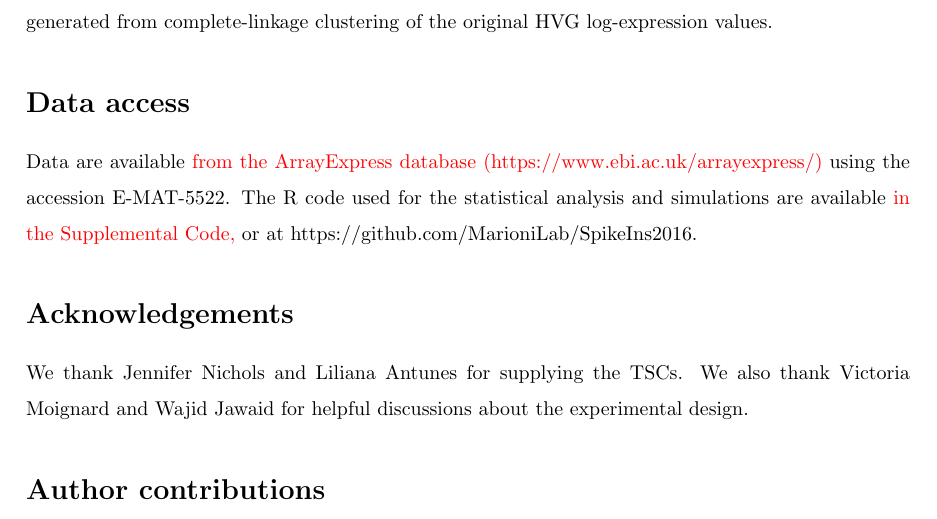
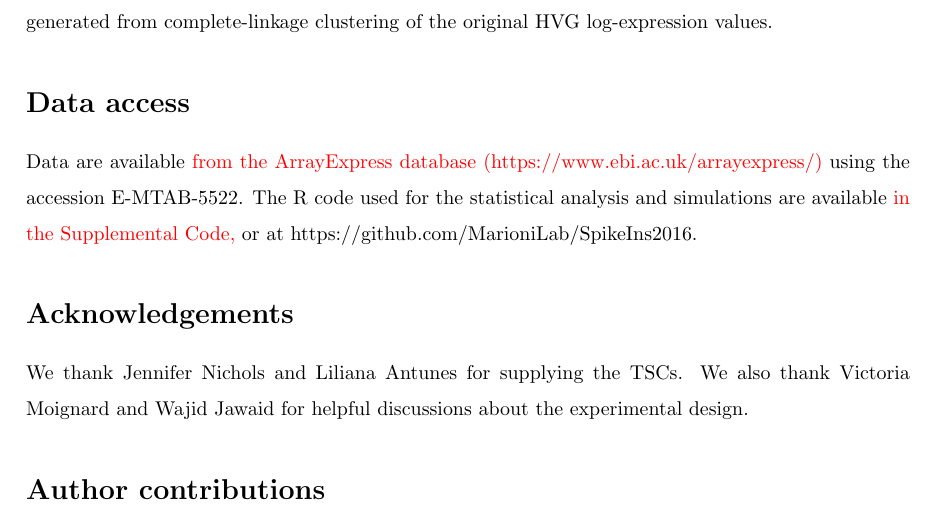
Before and after one commit to MarioniLab/SpikeIns2016, a LaTeX document (manuscript/prickle.tex): part of page 22 of 25, cut so that both start at the same text. Compiled offline with pdfLaTeX.

Commit message:
Fixed accession number.

```diff
--- a/manuscript/prickle.tex
+++ b/manuscript/prickle.tex
@@ -643,7 +643,7 @@ This value represents the extent to which the membership of the original cluster
 We also compared the original clusters to those generated from complete-linkage clustering of the original HVG log-expression values.
 
 \section*{Data access}
-Data are available \revised{from the ArrayExpress database (\url{https://www.ebi.ac.uk/arrayexpress/})} using the accession E-MAT-5522.
+Data are available \revised{from the ArrayExpress database (\url{https://www.ebi.ac.uk/arrayexpress/})} using the accession E-MTAB-5522.
 The R code used for the statistical analysis and simulations are available \revised{in the Supplemental Code,} or at \url{https://github.com/MarioniLab/SpikeIns2016}.
 
 \section*{Acknowledgements}
```
Also changed, not shown: 1 other file.
